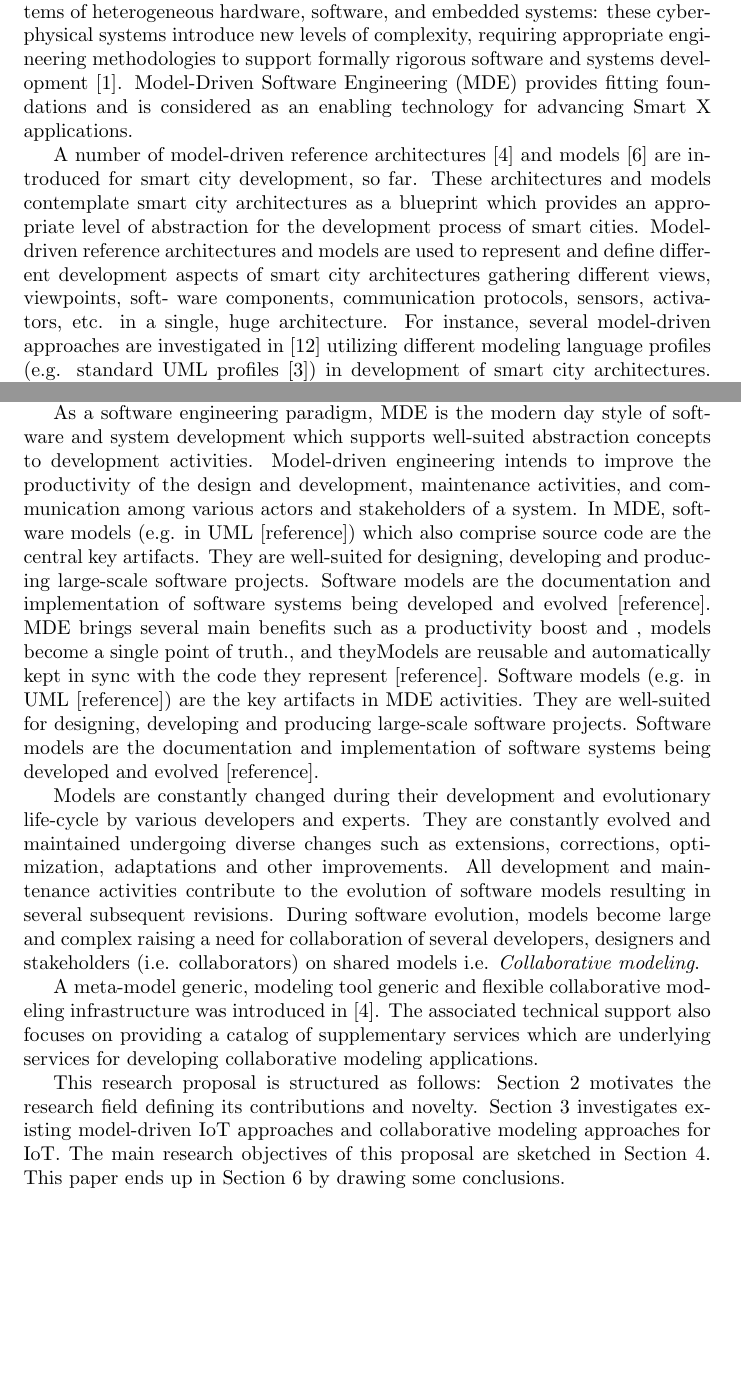
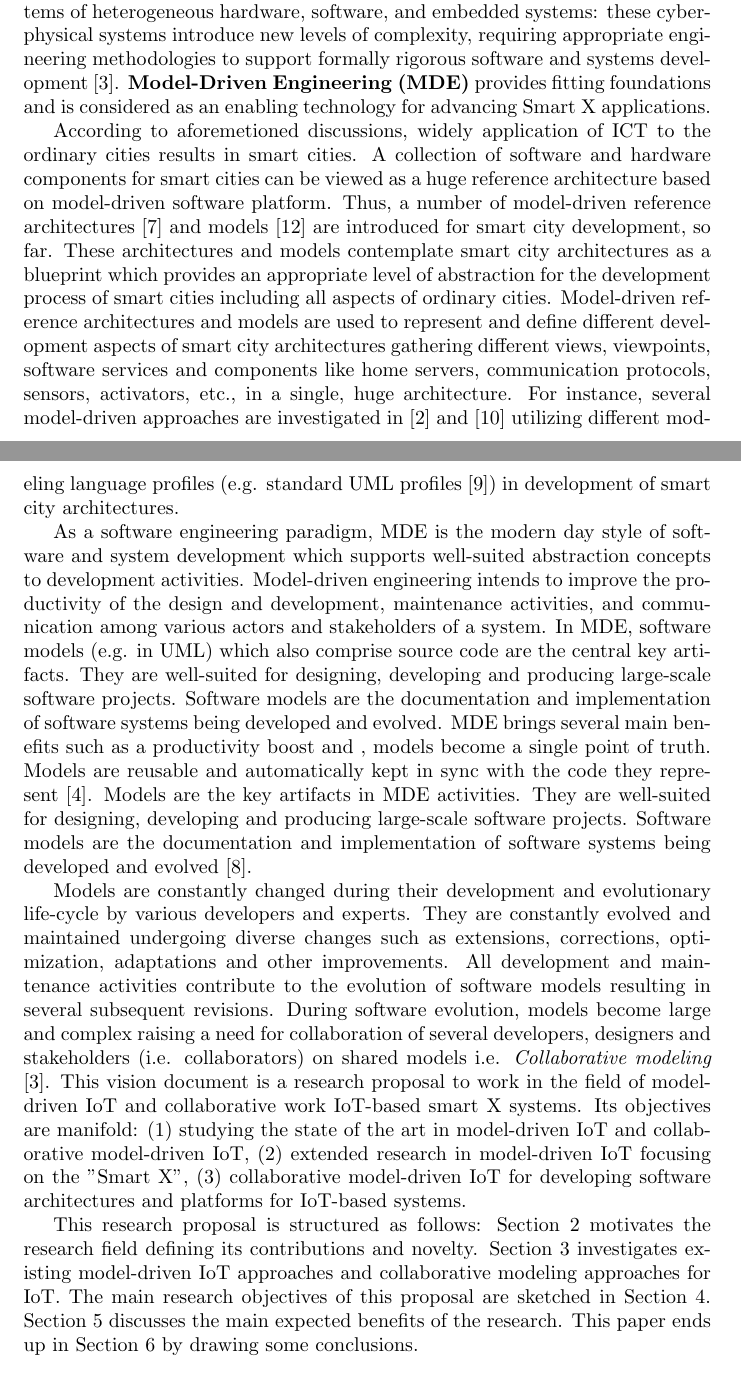
Before and after one commit to muzart/iot_proposal, a LaTeX document (researchProposal.tex, which reads sections/introduction.tex): two parts of pages 2 and 3 of 7 before the commit and two parts of pages 2 and 3 of 8 after it, joined at a grey line, cut so that both start at the same text, the shorter picture padded with empty space. Compiled offline with pdfLaTeX.

Commit message:
proposal: introduction section finished

```diff
--- a/sections/introduction.tex
+++ b/sections/introduction.tex
@@ -16,16 +16,12 @@ The Internet of Things is about installing sensors (RFID, IR, GPS, laser scanner
 
 The concept of smart city arises from the need to manage, automate, optimize and explore all aspects of a city that could be improved and optimized by information technologies. The software paradigm IoT, being a core concept behind smart cities, is largely perceived as a collection of interconnected "things" within smart cities.
 
-The IoT-based smart city applications are realized by interconnected systems of heterogeneous hardware, software, and embedded systems: these cyber-physical systems introduce new levels of complexity, requiring appropriate engineering methodologies to support formally rigorous software and systems development \cite{Kuryazov+2018}. Model-Driven Software Engineering (MDE) provides fitting foundations and is considered as an enabling technology for advancing Smart X applications.
+The IoT-based smart city applications are realized by interconnected systems of heterogeneous hardware, software, and embedded systems: these cyber-physical systems introduce new levels of complexity, requiring appropriate engineering methodologies to support formally rigorous software and systems development \cite{Kuryazov+2018}. \textbf{Model-Driven Engineering (MDE)} provides fitting foundations and is considered as an enabling technology for advancing Smart X applications.
 
-A number of model-driven reference architectures \cite{KateuleWinter2018} and models \cite{Yin+2015} are introduced for smart city development, so far. These architectures and models contemplate smart city architectures as a blueprint which provides an appropriate level of abstraction for the development process of smart cities. Model-driven reference architectures and models are used to represent and define different development aspects of smart city architectures gathering different views, viewpoints, soft- ware components, communication protocols, sensors, activators, etc. in a single, huge architecture. For instance, several model-driven approaches are investigated in [12] utilizing different modeling language profiles (e.g. standard UML profiles [3]) in development of smart city architectures. The standard UML profiles is also perfectly aligned in [15] for developing smart city architectures based on Internet of Things.
+According to aforemetioned discussions, widely application of ICT to the ordinary cities results in smart cities. A collection of software and hardware components for smart cities can be viewed as a huge reference architecture based on model-driven software platform. Thus, a number of model-driven reference architectures \cite{KateuleWinter2018} and models \cite{Yin+2015} are introduced for smart city development, so far. These architectures and models contemplate smart city architectures as a blueprint which provides an appropriate level of abstraction for the development process of smart cities including all aspects of ordinary cities. Model-driven reference architectures and models are used to represent and define different development aspects of smart city architectures gathering different views, viewpoints, software services and components like home servers, communication protocols, sensors, activators, etc., in a single, huge architecture. For instance, several model-driven approaches are investigated in \cite{Corredor+2012} and \cite{KleanthisFoivos2016} utilizing different modeling language profiles (e.g. standard UML profiles \cite{Rumbaugh+2004}) in development of smart city architectures.
 
-MDE has a much wider set of modeling techniques and a much more detailed separation of different views and concerns [7]. For instance, components have well-defined interfaces and ports. MDE benefits from its capabilities to model different, but integrated views and behavior of systems which are eventually made executable for different platforms. The basic idea of the smart city vision is the pervasive presence of a variety of things or objects such as sensors, actuators, mobile phones, etc. which are able to interact with each other and cooperate with their pairs to reach common goals [1][5]. This section shortly reviews MDE approaches and methodologies for developing smart city applications that the collaborative MDE infrastructure can be applied to.
+As a software engineering paradigm, MDE is the modern day style of software and system development which supports well-suited abstraction concepts to development activities. Model-driven engineering intends to improve the productivity of the design and development, maintenance activities, and communication among various actors and stakeholders of a system. In MDE, software models (e.g. in UML) which also comprise source code are the central key artifacts. They are well-suited for designing, developing and producing large-scale software projects. Software models are the documentation and implementation of software systems being developed and evolved. MDE brings several main benefits such as a productivity boost and , models become a single point of truth. Models are reusable and automatically kept in sync with the code they represent \cite{Fleurey+2011}. Models are the key artifacts in MDE activities. They are well-suited for designing, developing and producing large-scale software projects. Software models are the documentation and implementation of software systems being developed and evolved \cite{Kleppe+2003}.
 
-As a software engineering paradigm, MDE is the modern day style of software and system development which supports well-suited abstraction concepts to development activities. Model-driven engineering intends to improve the productivity of the design and develop­ment, maintenance activities, and communication among various actors and stakeholders of a system. In MDE, software models (e.g. in UML [reference]) which also comprise source code are the central key artifacts. They are well-suited for designing, developing and producing large-scale software projects. Software models are the documentation and implementation of software systems being developed and evolved [reference]. MDE brings several main benefits such as a productivity boost and , models become a single point of truth., and theyModels are reusable and automatically kept in sync with the code they represent [reference]. Software models (e.g. in UML [reference]) are the key artifacts in MDE activities. They are well-suited for designing, developing and producing large-scale software projects. Software models are the documentation and implementation of software systems being developed and evolved [reference].
+Models are constantly changed during their development and evolutionary life-cycle by various developers and experts. They are constantly evolved and maintained undergoing diverse changes such as extensions, corrections, optimization, adaptations and other improvements. All development and maintenance activities contribute to the evolution of software models resulting in several subsequent revisions. During software evolution, models become large and complex raising a need for collaboration of several developers, designers and stakeholders (i.e. collaborators) on shared models i.e. \textit{Collaborative modeling} \cite{Kuryazov+2018}. This vision document is a research proposal to work in the field of model-driven IoT and collaborative work IoT-based smart X systems. Its objectives are manifold: (1) studying the state of the art in model-driven IoT and collaborative model-driven IoT, (2) extended research in model-driven IoT focusing on the "Smart X", (3) collaborative model-driven IoT for developing software architectures and platforms for IoT-based systems.
 
-Models are constantly changed during their development and evolutionary life-cycle by various developers and experts. They are constantly evolved and maintained undergoing diverse changes such as extensions, corrections, optimization, adaptations and other improvements. All development and maintenance activities contribute to the evolution of software models resulting in several subsequent revisions. During software evolution, models become large and complex raising a need for collaboration of several developers, designers and stakeholders (i.e. collaborators) on shared models i.e. \textit{Collaborative modeling}.
-
-A meta-model generic, modeling tool generic and flexible collaborative modeling infrastructure was introduced in [4]. The associated technical support also focuses on providing a catalog of supplementary services which are underlying services for developing collaborative modeling applications.
-
-This research proposal is structured as follows: Section~\ref{sec:motivation} motivates the research field defining its contributions and novelty. Section~\ref{sec:stateofart} investigates existing model-driven IoT approaches and collaborative modeling approaches for IoT. The main research objectives of this proposal are sketched in Section~\ref{sec:researchObjectives}. This paper ends up in Section~\ref{sec:conclusion} by drawing some conclusions.
+This research proposal is structured as follows: Section~\ref{sec:motivation} motivates the research field defining its contributions and novelty. Section~\ref{sec:stateofart} investigates existing model-driven IoT approaches and collaborative modeling approaches for IoT. The main research objectives of this proposal are sketched in Section~\ref{sec:researchObjectives}. Section~\ref{sec:expectedBenefits} discusses the main expected benefits of the research. This paper ends up in Section~\ref{sec:conclusion} by drawing some conclusions.
```
Also changed, not shown: sections/motivation.tex (+3 -0 lines), sections/references.bib (+1 -1 lines), sections/stateofart.tex (+2 -0 lines), researchProposal.tex (line endings or trailing spaces), sections/introduction.tex (2 more changed lines).
